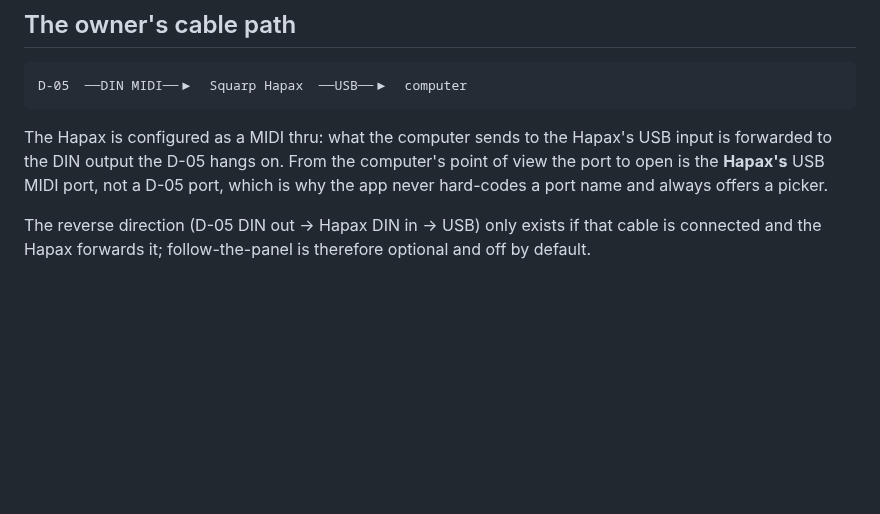
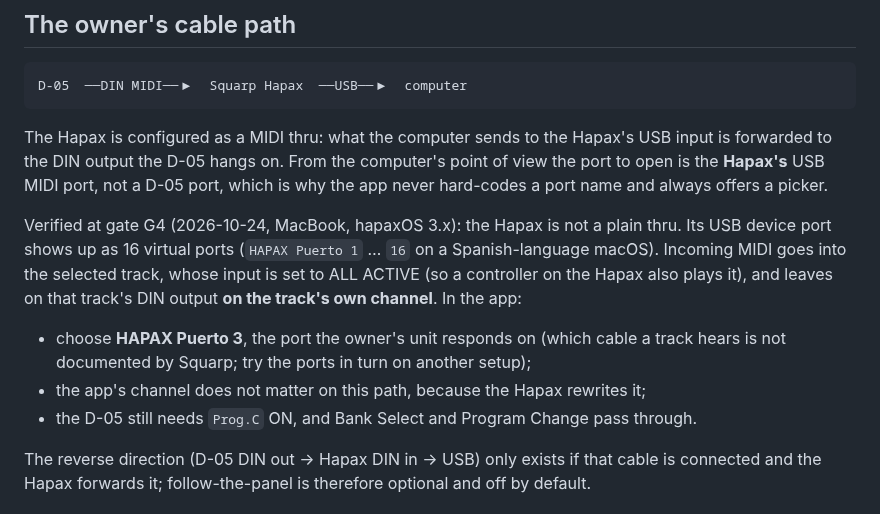
Before and after one commit to MarcAstr0/d05-patch-switcher, a Markdown page: docs/MIDI.md, the part around the change. GitHub-like rendering; blank space fills up the shorter version.

Commit message:
M4: G4 passed on the MacBook through the Hapax; milestone 4 closed
docs/MIDI.md records how the Hapax routes USB MIDI (16 virtual ports, track
input ALL ACTIVE, channel rewritten) and that the owner's unit answers on
HAPAX Puerto 3.

Co-Authored-By: Claude Opus 5.5 <noreply@anthropic.com>
Claude-Session: https://claude.ai/code/session_01PmMPFn9YkMhejJthkLs85Q

```diff
--- a/docs/MIDI.md
+++ b/docs/MIDI.md
@@ -73,6 +73,16 @@ The Hapax is configured as a MIDI thru: what the computer sends to the Hapax's U
 input is forwarded to the DIN output the D-05 hangs on. From the computer's point of
 view the port to open is the **Hapax's** USB MIDI port, not a D-05 port, which is why
 the app never hard-codes a port name and always offers a picker.
+
+Verified at gate G4 (2026-10-24, MacBook, hapaxOS 3.x): the Hapax is not a plain thru.
+Its USB device port shows up as 16 virtual ports (`HAPAX Puerto 1` … `16` on a
+Spanish-language macOS). Incoming MIDI goes into the selected track, whose input is set
+to ALL ACTIVE (so a controller on the Hapax also plays it), and leaves on that track's
+DIN output **on the track's own channel**. In the app:
+
+- choose **HAPAX Puerto 3**, the port the owner's unit responds on (which cable a track hears is not documented by Squarp; try the ports in turn on another setup);
+- the app's channel does not matter on this path, because the Hapax rewrites it;
+- the D-05 still needs `Prog.C` ON, and Bank Select and Program Change pass through.
 
 The reverse direction (D-05 DIN out → Hapax DIN in → USB) only exists if that cable
 is connected and the Hapax forwards it; follow-the-panel is therefore optional and off
```
Also changed, not shown: docs/PLAN.md (+2 -1 lines).
